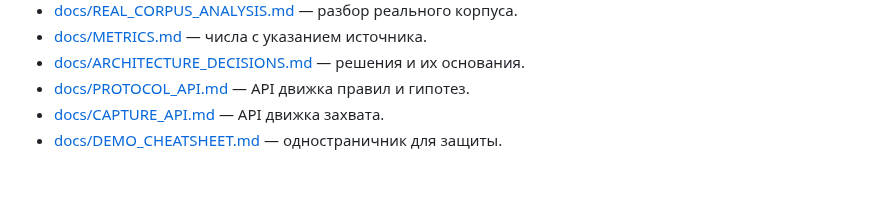
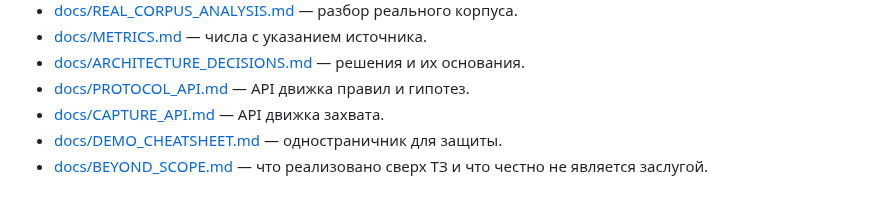
Before and after one commit to ForgeLabHub/ForgeMadrigalProtocolLab, a Markdown page: docs/PROJECT_MAP.md, the part around the change. Drawn GitHub-style.

Commit message:
docs(hypothesis,protocol): add BEYOND_SCOPE feature map

```diff
--- a/docs/PROJECT_MAP.md
+++ b/docs/PROJECT_MAP.md
@@ -279,3 +279,4 @@ python -m src.protocol.cli verify --rule examples/thermostand_request_v2.json --
 - [docs/PROTOCOL_API.md](PROTOCOL_API.md) — API движка правил и гипотез.
 - [docs/CAPTURE_API.md](CAPTURE_API.md) — API движка захвата.
 - [docs/DEMO_CHEATSHEET.md](DEMO_CHEATSHEET.md) — одностраничник для защиты.
+- [docs/BEYOND_SCOPE.md](BEYOND_SCOPE.md) — что реализовано сверх ТЗ и что честно не является заслугой.
```
Also changed, not shown: docs/BEYOND_SCOPE.md (added, +68 -0 lines).
